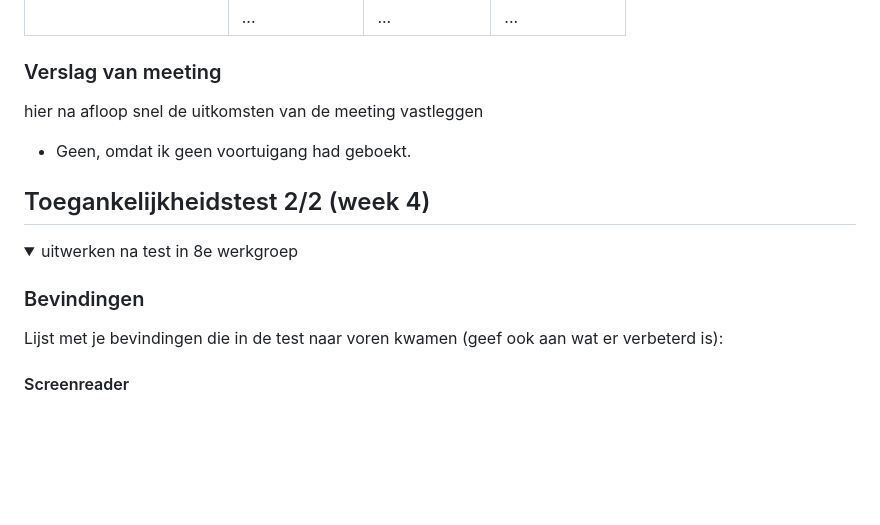
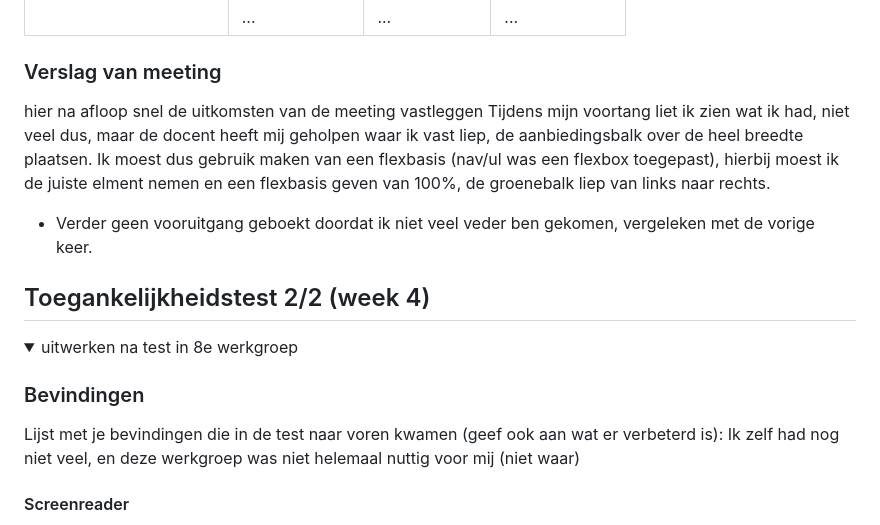
Before and after one commit to Groene-Appel/Front-end_Opdracht, a Markdown page: README.md, the part around one of its changes. Rendered like a GitHub page; folded sections open; blank space fills up the shorter version.

```diff
--- a/README.md
+++ b/README.md
@@ -167,9 +179,9 @@ Nb. Door *open* toe te voegen aan een *details* element kun je deze standaard op
 
   ### Verslag van meeting
   hier na afloop snel de uitkomsten van de meeting vastleggen
+  Tijdens mijn voortang liet ik zien wat ik had, niet veel dus, maar de docent heeft mij geholpen waar ik vast liep, de aanbiedingsbalk over de heel breedte plaatsen. Ik moest dus gebruik maken van een flexbasis (nav/ul was een flexbox toegepast), hierbij moest ik de juiste elment nemen en een flexbasis geven van 100%, de groenebalk liep van links naar rechts.
 
-  - Geen, omdat ik geen voortuigang had geboekt.
-
+  - Verder geen vooruitgang geboekt doordat ik niet veel veder ben gekomen, vergeleken met de vorige keer.
 </details>
 
 
@@ -183,6 +195,7 @@ Nb. Door *open* toe te voegen aan een *details* element kun je deze standaard op
 
   ### Bevindingen
   Lijst met je bevindingen die in de test naar voren kwamen (geef ook aan wat er verbeterd is):
+  Ik zelf had nog niet veel, en deze werkgroep was niet helemaal nuttig voor mij (niet waar)
 
   #### Screenreader
   Eerlijk gezegd, kon dit beter alleen weet ik niet helemaal hoe. Er zijn stukken wat de vertellen voledig leest, maar stopt vervolgens met spreken.
```
Also changed, not shown: other parts of README.md (+21 -9 lines).
